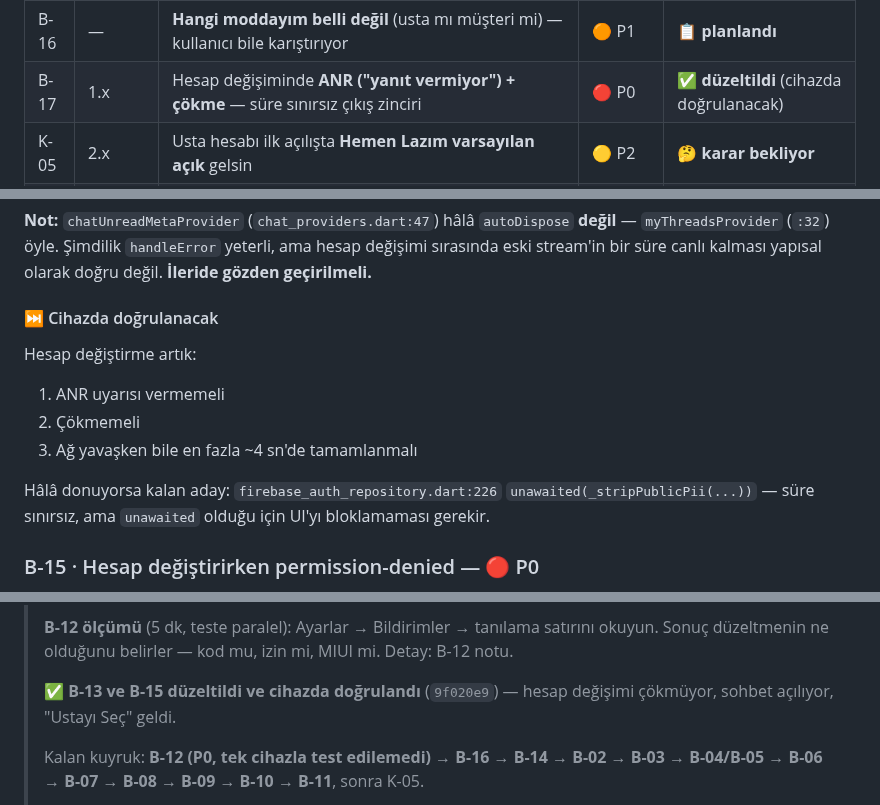
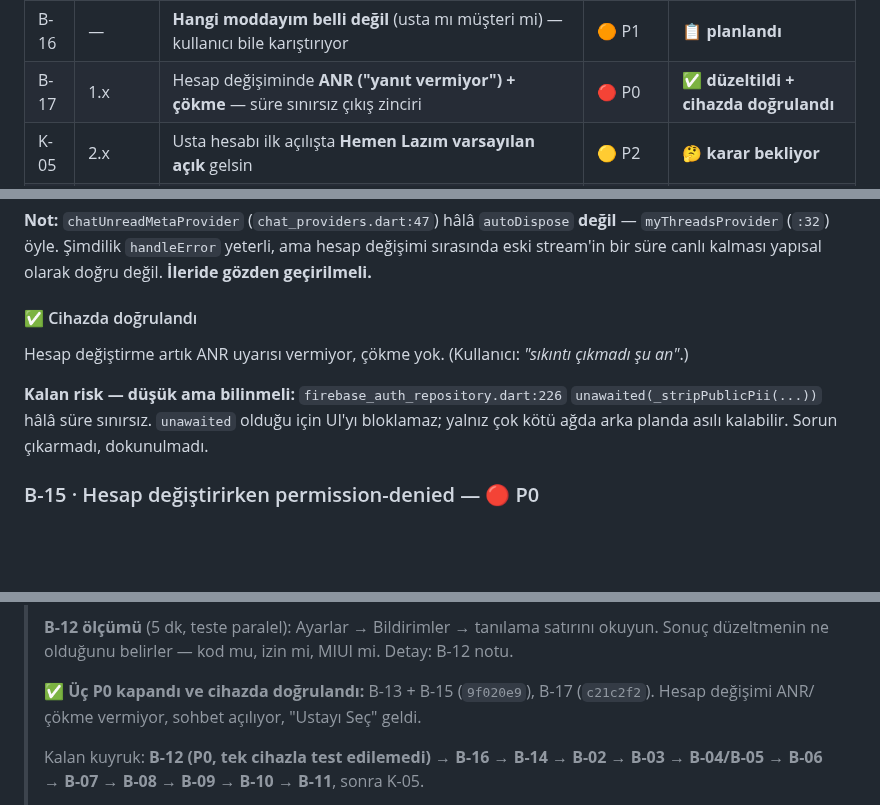
Before and after one commit to yusfylmz1-git/alljob, a Markdown page: vault/06-Test/99-BULGULAR.md, 3 parts joined by grey strips. Rendered like a GitHub page; blank space fills up the shorter version.

```diff
--- a/vault/06-Test/99-BULGULAR.md
+++ b/vault/06-Test/99-BULGULAR.md
@@ -53,7 +53,7 @@ Faydalı olursa ekleyin: hangi hesap, ekran görüntüsü, hata mesajının ayn
 | B-14 | 4.2.5 | Yeni bildirim geldiğinde **zil rozeti (kırmızı) görünmüyor** — bildirime girince mesaj orada | 🟠 P1 | 🔬 **teşhis gerek** |
 | B-15 | 1.x | **Hesap değiştirirken `permission-denied`** — program durduruldu. Public `users/{uid}` token temizliği kurala takılıyor | 🔴 P0 | ✅ **düzeltildi + cihazda doğrulandı** |
 | B-16 | — | **Hangi moddayım belli değil** (usta mı müşteri mi) — kullanıcı bile karıştırıyor | 🟠 P1 | 📋 **planlandı** |
-| B-17 | 1.x | Hesap değişiminde **ANR ("yanıt vermiyor") + çökme** — süre sınırsız çıkış zinciri | 🔴 P0 | ✅ **düzeltildi** (cihazda doğrulanacak) |
+| B-17 | 1.x | Hesap değişiminde **ANR ("yanıt vermiyor") + çökme** — süre sınırsız çıkış zinciri | 🔴 P0 | ✅ **düzeltildi + cihazda doğrulandı** |
 | K-05 | 2.x | Usta hesabı ilk açılışta **Hemen Lazım varsayılan açık** gelsin | 🟡 P2 | 🤔 **karar bekliyor** |
 | K-06 | 2.1 | Profil başlığı **usta kartı gibi** olsun: foto solda, yanında isim + Takip Et, altında meslek/telefon | 🟡 P2 | 🤔 **K-02 ile birlikte** |
 | K-07 | 3.1.6 | Fiyat tipi ilan formunda yok — ~~bilinçli mi?~~ | — | ✅ **kapandı: bilinçli** |
@@ -162,15 +162,14 @@ ileride sorun çıkarabilir.
 `handleError` yeterli, ama hesap değişimi sırasında eski stream'in bir süre
 canlı kalması yapısal olarak doğru değil. **İleride gözden geçirilmeli.**
 
-#### ⏭️ Cihazda doğrulanacak
-Hesap değiştirme artık:
-1. ANR uyarısı vermemeli
-2. Çökmemeli
-3. Ağ yavaşken bile en fazla ~4 sn'de tamamlanmalı
+#### ✅ Cihazda doğrulandı
+Hesap değiştirme artık ANR uyarısı vermiyor, çökme yok. (Kullanıcı:
+*"sıkıntı çıkmadı şu an"*.)
 
-Hâlâ donuyorsa kalan aday: `firebase_auth_repository.dart:226`
-`unawaited(_stripPublicPii(...))` — süre sınırsız, ama `unawaited` olduğu
-için UI'yı bloklamaması gerekir.
+**Kalan risk — düşük ama bilinmeli:** `firebase_auth_repository.dart:226`
+`unawaited(_stripPublicPii(...))` hâlâ süre sınırsız. `unawaited` olduğu için
+UI'yı bloklamaz; yalnız çok kötü ağda arka planda asılı kalabilir. Sorun
+çıkarmadı, dokunulmadı.
 
 ### B-15 · Hesap değiştirirken permission-denied — 🔴 P0
 
@@ -638,8 +638,9 @@ hepsi doğru. Tek bulgu **B-12 (push)** — ama o 🔴 P0.
 > satırını okuyun. Sonuç düzeltmenin ne olduğunu belirler — kod mu, izin mi,
 > MIUI mi. Detay: B-12 notu.
 >
-> **✅ B-13 ve B-15 düzeltildi ve cihazda doğrulandı** (`9f020e9`) — hesap
-> değişimi çökmüyor, sohbet açılıyor, "Ustayı Seç" geldi.
+> **✅ Üç P0 kapandı ve cihazda doğrulandı:** B-13 + B-15 (`9f020e9`),
+> B-17 (`c21c2f2`). Hesap değişimi ANR/çökme vermiyor, sohbet açılıyor,
+> "Ustayı Seç" geldi.
 >
 > Kalan kuyruk: **B-12 (P0, tek cihazla test edilemedi) → B-16 → B-14 →
 > B-02 → B-03 → B-04/B-05 → B-06 → B-07 → B-08 → B-09 → B-10 → B-11**,
```
Also changed, not shown: other parts of vault/06-Test/99-BULGULAR.md (+1 -0 lines), vault/05-Operasyon/Bilinen-Tuzaklar.md (+35 -0 lines).
